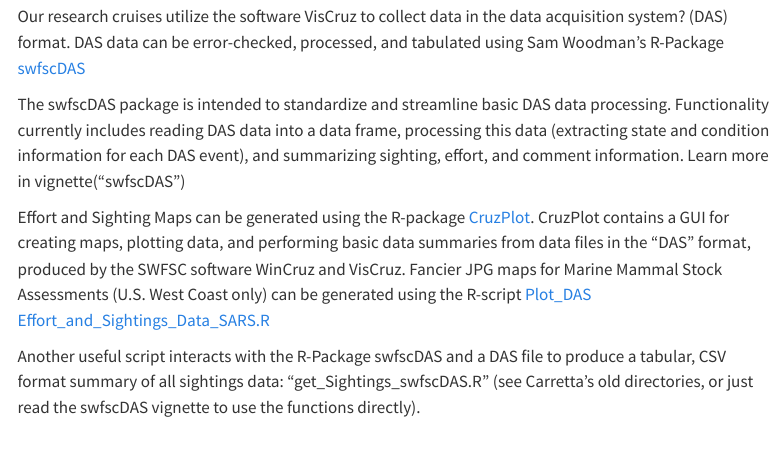
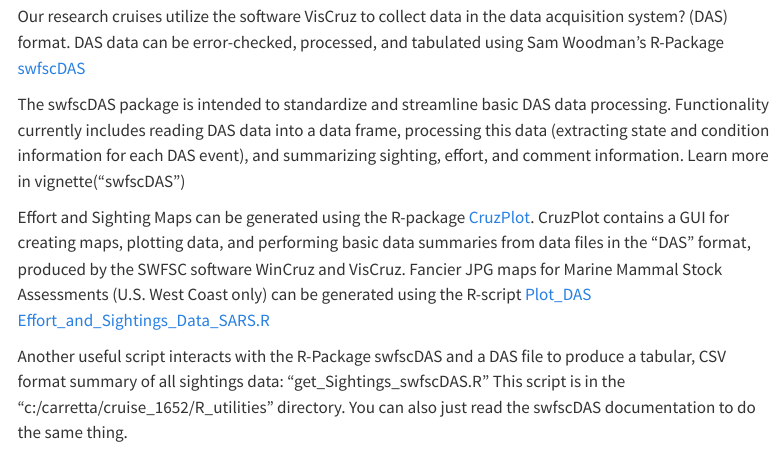
Before and after one commit to CMAP-SWFSC/CMAP-SWFSC, a Quarto document (content/Software.qmd): the page in a window 1100 px wide, from 130 px down. Rendered offline with R 4.5, knitr and Pandoc in place of Quarto, with nearby package versions; menus at the side of the page are left out.

Commit message:
Update Software.qmd

```diff
--- a/content/Software.qmd
+++ b/content/Software.qmd
@@ -10,4 +10,4 @@
 
 Effort and Sighting Maps can be generated using the R-package [CruzPlot](https://github.com/SWFSC/CruzPlot). CruzPlot contains a GUI for creating maps, plotting data, and performing basic data summaries from data files in the “DAS” format, produced by the SWFSC software WinCruz and VisCruz. Fancier JPG maps for Marine Mammal Stock Assessments (U.S. West Coast only) can be generated using the R-script [Plot_DAS Effort_and_Sightings_Data_SARS.R](https://github.com/CMAP-SWFSC/CMAP-SWFSC/tree/main/_code)
 
-Another useful script interacts with the R-Package swfscDAS and a DAS file to produce a tabular, CSV format summary of all sightings data: "get_Sightings_swfscDAS.R" (see Carretta's old directories, or just read the swfscDAS vignette to use the functions directly).
+Another useful script interacts with the R-Package swfscDAS and a DAS file to produce a tabular, CSV format summary of all sightings data: "get_Sightings_swfscDAS.R" This script is in the "c:/carretta/cruise_1652/R_utilities" directory. You can also just read the swfscDAS documentation to do the same thing.
```
